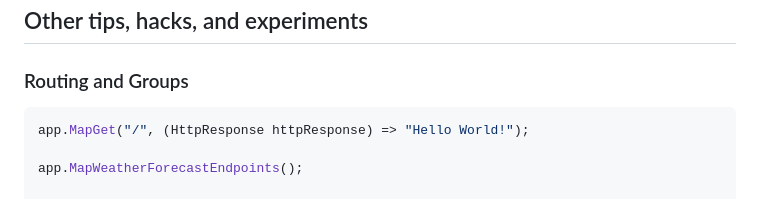
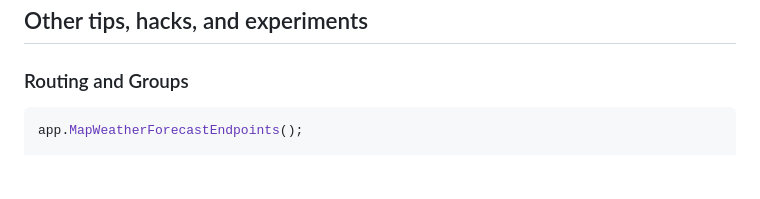
Before and after one commit to KyleMcMaster/MinimalApisDemo, a Markdown page: README.md, the part around the change. GitHub-like rendering; blank space fills up the shorter version.

````diff
--- a/README.md
+++ b/README.md
@@ -159,8 +159,6 @@ public static class WeatherForecastEndpoints
 ### Routing and Groups
 
 ```csharp
-app.MapGet("/", (HttpResponse httpResponse) => "Hello World!");
-
 app.MapWeatherForecastEndpoints();
 
 public static class WeatherForecastEndpoints
````
